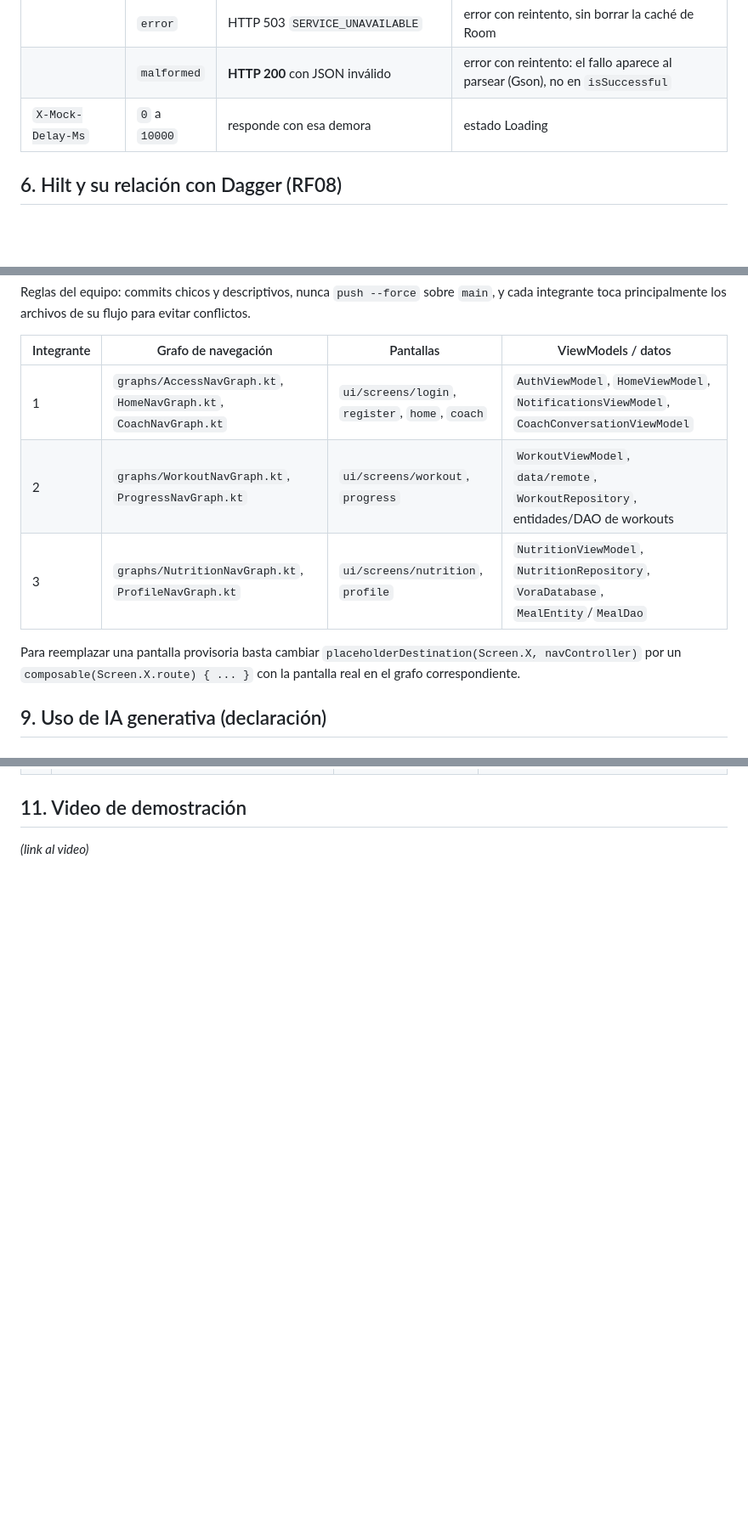
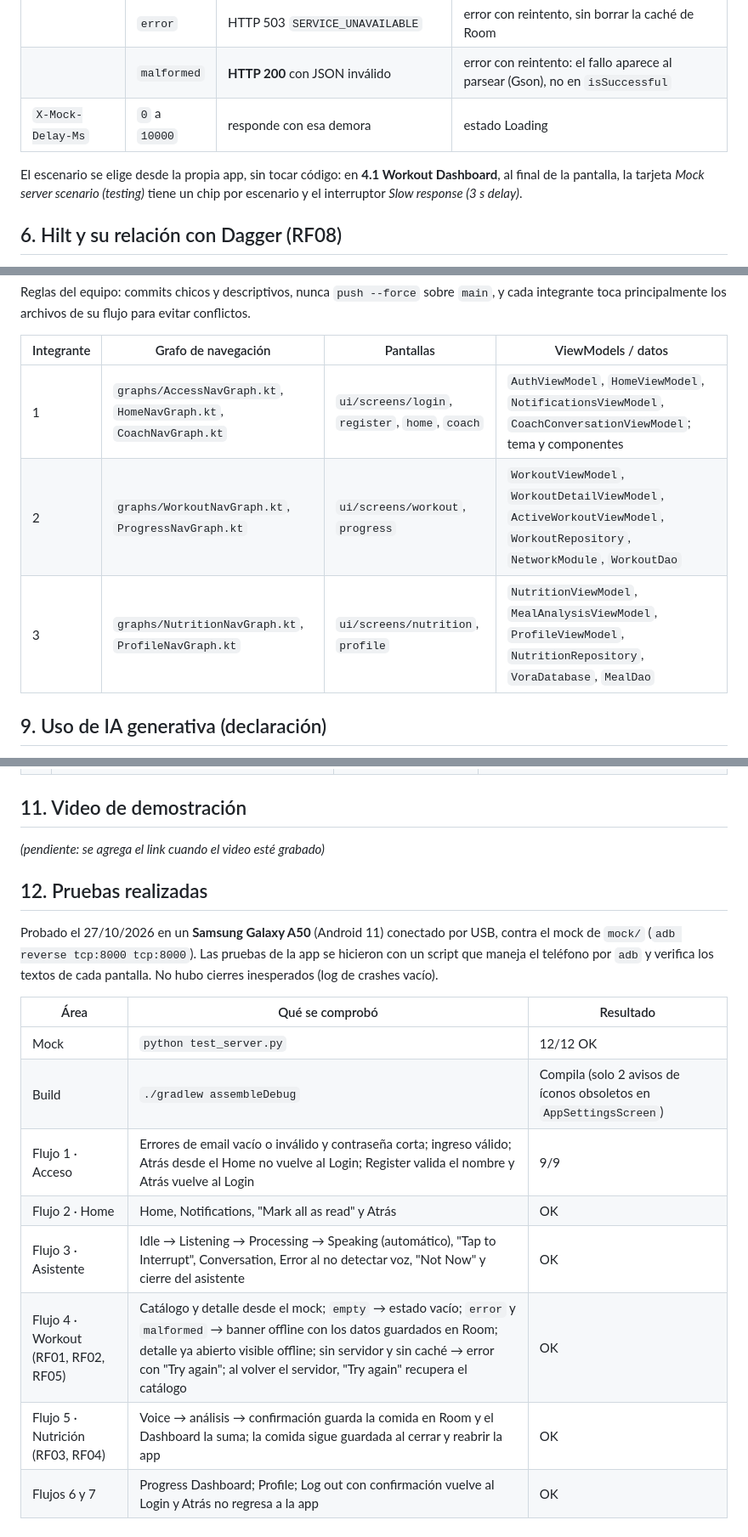
Before and after one commit to BocchiniFranco/ort-tp3-vora-coach, a Markdown page: README.md, 3 parts joined by grey strips. Shown at 85% size. Drawn GitHub-style; blank space fills up the shorter version.

```diff
--- a/README.md
+++ b/README.md
@@ -202,6 +228,10 @@ El `MockHeaderInterceptor` de OkHttp agrega estos headers a cada request:
 | | `error` | HTTP 503 `SERVICE_UNAVAILABLE` | error con reintento, sin borrar la caché de Room |
 | | `malformed` | **HTTP 200** con JSON inválido | error con reintento: el fallo aparece al parsear (Gson), no en `isSuccessful` |
 | `X-Mock-Delay-Ms` | `0` a `10000` | responde con esa demora | estado Loading |
+
+El escenario se elige desde la propia app, sin tocar código: en **4.1 Workout Dashboard**, al final de la
+pantalla, la tarjeta *Mock server scenario (testing)* tiene un chip por escenario y el interruptor
+*Slow response (3 s delay)*.
 
 ## 6. Hilt y su relación con Dagger (RF08)
 
@@ -278,12 +308,9 @@ principalmente los archivos de su flujo para evitar conflictos.
 
 | Integrante | Grafo de navegación | Pantallas | ViewModels / datos |
 |---|---|---|---|
-| 1 | `graphs/AccessNavGraph.kt`, `HomeNavGraph.kt`, `CoachNavGraph.kt` | `ui/screens/login`, `register`, `home`, `coach` | `AuthViewModel`, `HomeViewModel`, `NotificationsViewModel`, `CoachConversationViewModel` |
-| 2 | `graphs/WorkoutNavGraph.kt`, `ProgressNavGraph.kt` | `ui/screens/workout`, `progress` | `WorkoutViewModel`, `data/remote`, `WorkoutRepository`, entidades/DAO de workouts |
-| 3 | `graphs/NutritionNavGraph.kt`, `ProfileNavGraph.kt` | `ui/screens/nutrition`, `profile` | `NutritionViewModel`, `NutritionRepository`, `VoraDatabase`, `MealEntity`/`MealDao` |
-
-Para reemplazar una pantalla provisoria basta cambiar `placeholderDestination(Screen.X, navController)` por un
-`composable(Screen.X.route) { ... }` con la pantalla real en el grafo correspondiente.
+| 1 | `graphs/AccessNavGraph.kt`, `HomeNavGraph.kt`, `CoachNavGraph.kt` | `ui/screens/login`, `register`, `home`, `coach` | `AuthViewModel`, `HomeViewModel`, `NotificationsViewModel`, `CoachConversationViewModel`; tema y componentes |
+| 2 | `graphs/WorkoutNavGraph.kt`, `ProgressNavGraph.kt` | `ui/screens/workout`, `progress` | `WorkoutViewModel`, `WorkoutDetailViewModel`, `ActiveWorkoutViewModel`, `WorkoutRepository`, `NetworkModule`, `WorkoutDao` |
+| 3 | `graphs/NutritionNavGraph.kt`, `ProfileNavGraph.kt` | `ui/screens/nutrition`, `profile` | `NutritionViewModel`, `MealAnalysisViewModel`, `ProfileViewModel`, `NutritionRepository`, `VoraDatabase`, `MealDao` |
 
 ## 9. Uso de IA generativa (declaración)
 
@@ -325,4 +352,21 @@ npx codeburn
 
 ## 11. Video de demostración
 
-_(link al video)_
+_(pendiente: se agrega el link cuando el video esté grabado)_
+
+## 12. Pruebas realizadas
+
+Probado el 27/10/2026 en un **Samsung Galaxy A50** (Android 11) conectado por USB, contra el mock de `mock/`
+(`adb reverse tcp:8000 tcp:8000`). Las pruebas de la app se hicieron con un script que maneja el teléfono por
+`adb` y verifica los textos de cada pantalla. No hubo cierres inesperados (log de crashes vacío).
+
+| Área | Qué se comprobó | Resultado |
+|---|---|---|
+| Mock | `python test_server.py` | 12/12 OK |
+| Build | `./gradlew assembleDebug` | Compila (solo 2 avisos de íconos obsoletos en `AppSettingsScreen`) |
+| Flujo 1 · Acceso | Errores de email vacío o inválido y contraseña corta; ingreso válido; Atrás desde el Home no vuelve al Login; Register valida el nombre y Atrás vuelve al Login | 9/9 |
+| Flujo 2 · Home | Home, Notifications, "Mark all as read" y Atrás | OK |
+| Flujo 3 · Asistente | Idle → Listening → Processing → Speaking (automático), "Tap to Interrupt", Conversation, Error al no detectar voz, "Not Now" y cierre del asistente | OK |
+| Flujo 4 · Workout (RF01, RF02, RF05) | Catálogo y detalle desde el mock; `empty` → estado vacío; `error` y `malformed` → banner offline con los datos guardados en Room; detalle ya abierto visible offline; sin servidor y sin caché → error con "Try again"; al volver el servidor, "Try again" recupera el catálogo | OK |
+| Flujo 5 · Nutrición (RF03, RF04) | Voice → análisis → confirmación guarda la comida en Room y el Dashboard la suma; la comida sigue guardada al cerrar y reabrir la app | OK |
+| Flujos 6 y 7 | Progress Dashboard; Profile; Log out con confirmación vuelve al Login y Atrás no regresa a la app | OK |
```
Also changed, not shown: other parts of README.md (+42 -16 lines).
